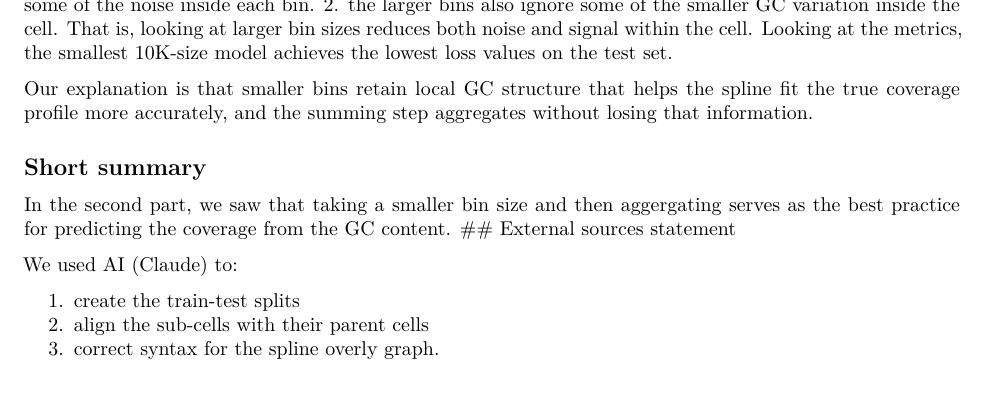
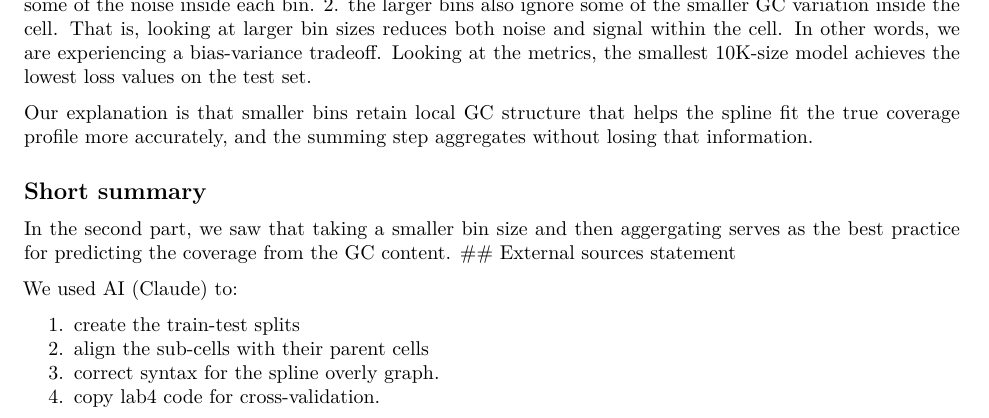
Before and after one commit to IdoRavid/StatisticsLab, an R Markdown document (lab7/lab7.Rmd): part of page 7 of 7, cut so that both start at the same text. Rendered offline with R 4.5, knitr and Pandoc, then LaTeX, with nearby package versions; some code elsewhere in the file could not run offline; common packages that the code uses without loading them are loaded.

Commit message:
Lab 7 Q2: minor text edits — bias-variance tradeoff note and AI attribution

```diff
--- a/lab7/lab7.Rmd
+++ b/lab7/lab7.Rmd
@@ -240,7 +240,7 @@ knitr::kable(results, caption = "Comparison of bin-size models on held-out 10 kb
 So to conclude, we see generally 2 phenomena we also discussed in class:
 1. increasing bin size reduces some of the noise inside each bin.
 2. the larger bins also ignore some of the smaller GC variation inside the cell.
-That is, looking at larger bin sizes reduces both noise and signal within the cell.
+That is, looking at larger bin sizes reduces both noise and signal within the cell. In other words, we are experiencing a bias-variance tradeoff.
 Looking at the metrics, the smallest 10K-size model achieves the lowest loss values on the test set.
 
 Our explanation is that smaller bins retain local GC structure that helps the spline fit the true coverage profile more accurately,
@@ -256,3 +256,4 @@ We used AI (Claude) to:
 1. create the train-test splits
 2. align the sub-cells with their parent cells
 3. correct syntax for the spline overly graph.
+4. copy lab4 code for cross-validation.
```
